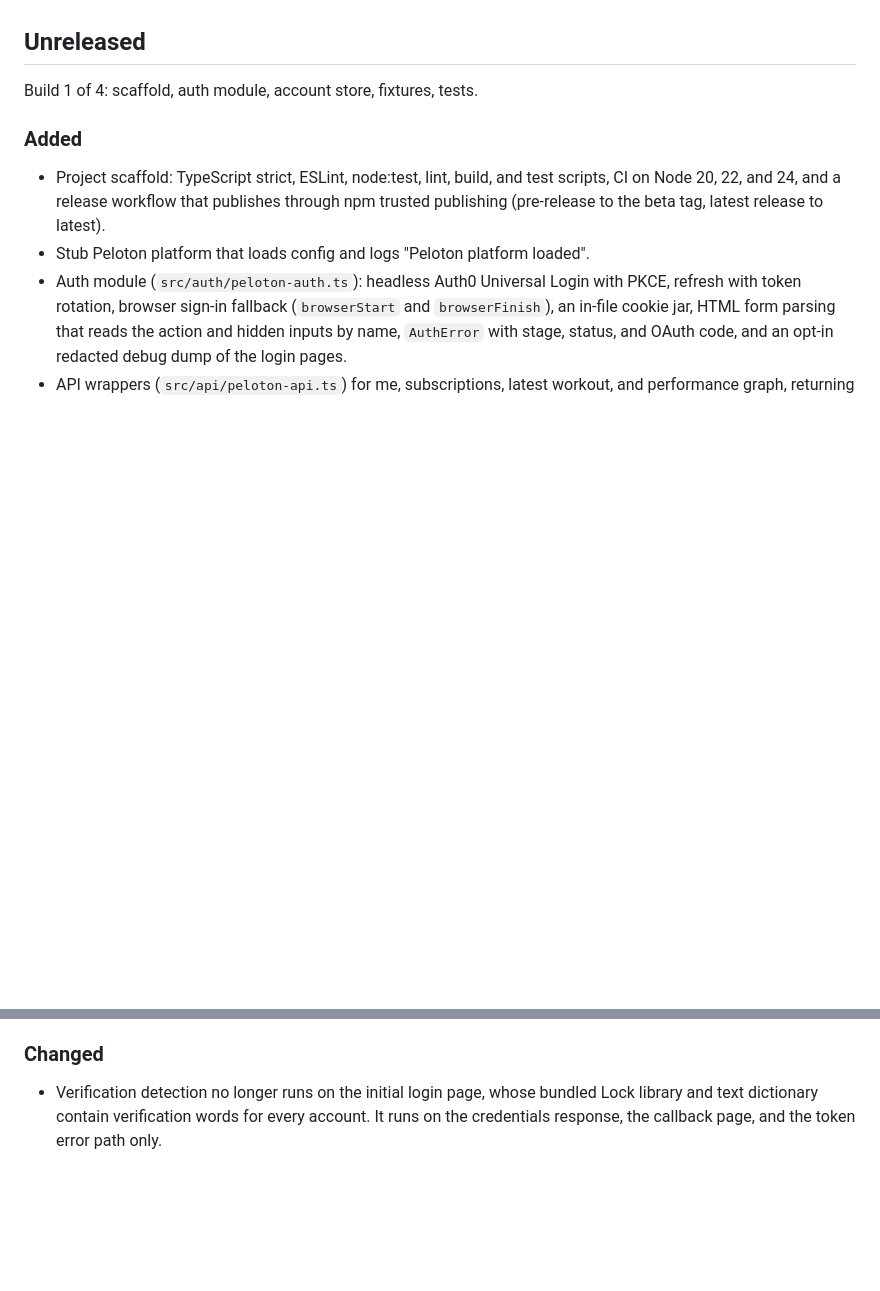
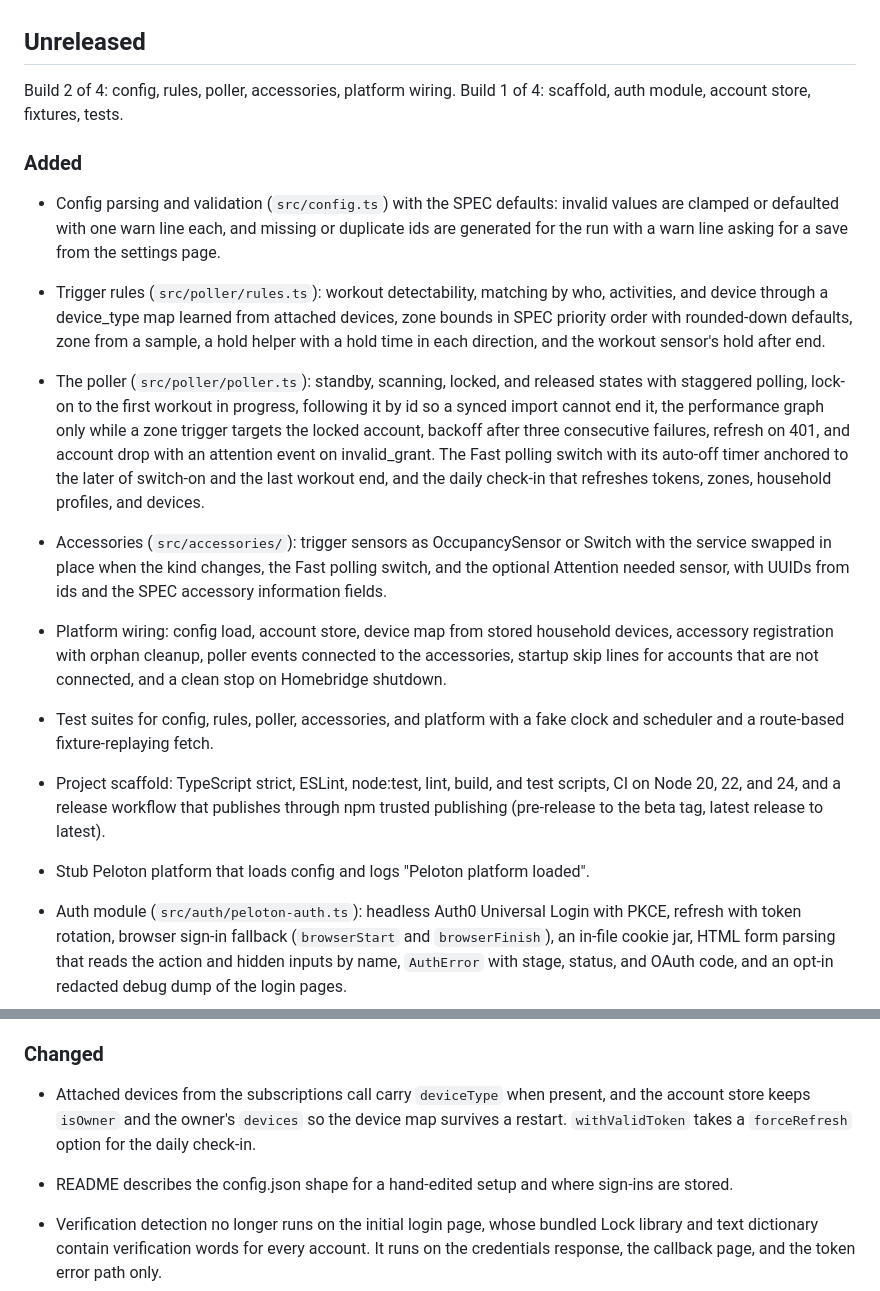
Before and after one commit to arodbuilds/homebridge-peloton, a Markdown page: CHANGELOG.md, 2 parts joined by grey strips. Rendered like a GitHub page; blank space fills up the shorter version.

```diff
--- a/CHANGELOG.md
+++ b/CHANGELOG.md
@@ -4,9 +4,16 @@ All notable changes to homebridge-peloton are listed here. The format follows Ke
 
 ## Unreleased
 
-Build 1 of 4: scaffold, auth module, account store, fixtures, tests.
+Build 2 of 4: config, rules, poller, accessories, platform wiring. Build 1 of 4: scaffold, auth module, account store, fixtures, tests.
 
 ### Added
+
+- Config parsing and validation (`src/config.ts`) with the SPEC defaults: invalid values are clamped or defaulted with one warn line each, and missing or duplicate ids are generated for the run with a warn line asking for a save from the settings page.
+- Trigger rules (`src/poller/rules.ts`): workout detectability, matching by who, activities, and device through a device_type map learned from attached devices, zone bounds in SPEC priority order with rounded-down defaults, zone from a sample, a hold helper with a hold time in each direction, and the workout sensor's hold after end.
+- The poller (`src/poller/poller.ts`): standby, scanning, locked, and released states with staggered polling, lock-on to the first workout in progress, following it by id so a synced import cannot end it, the performance graph only while a zone trigger targets the locked account, backoff after three consecutive failures, refresh on 401, and account drop with an attention event on invalid_grant. The Fast polling switch with its auto-off timer anchored to the later of switch-on and the last workout end, and the daily check-in that refreshes tokens, zones, household profiles, and devices.
+- Accessories (`src/accessories/`): trigger sensors as OccupancySensor or Switch with the service swapped in place when the kind changes, the Fast polling switch, and the optional Attention needed sensor, with UUIDs from ids and the SPEC accessory information fields.
+- Platform wiring: config load, account store, device map from stored household devices, accessory registration with orphan cleanup, poller events connected to the accessories, startup skip lines for accounts that are not connected, and a clean stop on Homebridge shutdown.
+- Test suites for config, rules, poller, accessories, and platform with a fake clock and scheduler and a route-based fixture-replaying fetch.
 
 - Project scaffold: TypeScript strict, ESLint, node:test, lint, build, and test scripts, CI on Node 20, 22, and 24, and a release workflow that publishes through npm trusted publishing (pre-release to the beta tag, latest release to latest).
 - Stub Peloton platform that loads config and logs "Peloton platform loaded".
@@ -22,6 +29,9 @@ Build 1 of 4: scaffold, auth module, account store, fixtures, tests.
 
 ### Changed
 
+- Attached devices from the subscriptions call carry `deviceType` when present, and the account store keeps `isOwner` and the owner's `devices` so the device map survives a restart. `withValidToken` takes a `forceRefresh` option for the daily check-in.
+- README describes the config.json shape for a hand-edited setup and where sign-ins are stored.
+
 - Verification detection no longer runs on the initial login page, whose bundled Lock library and text dictionary contain verification words for every account. It runs on the credentials response, the callback page, and the token error path only.
 - The workout type no longer has a device id field: the second Pi probe confirmed that workouts carry none and that `device_type` is the hardware model code. `/api/me` `last_workout_at` is stale and is no longer the source for "last workout"; the latest workout's `created_at` is. The performance graph fixture carries the heart-rate zone bounds the probe confirmed on a 168 max. The probe prints the new workout fields and labels the stale `/api/me` value.
 
```
Also changed, not shown: README.md (+31 -1 lines).
